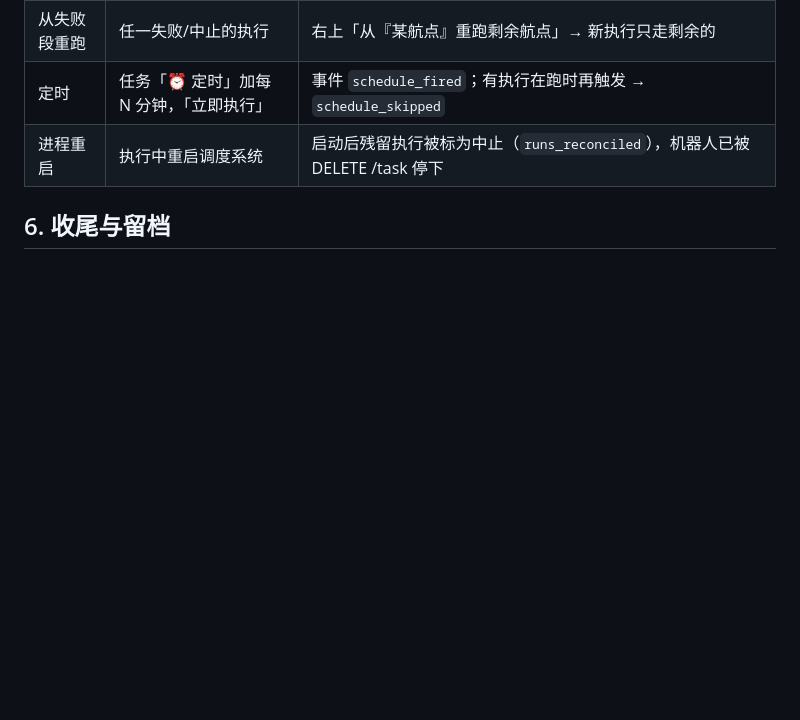
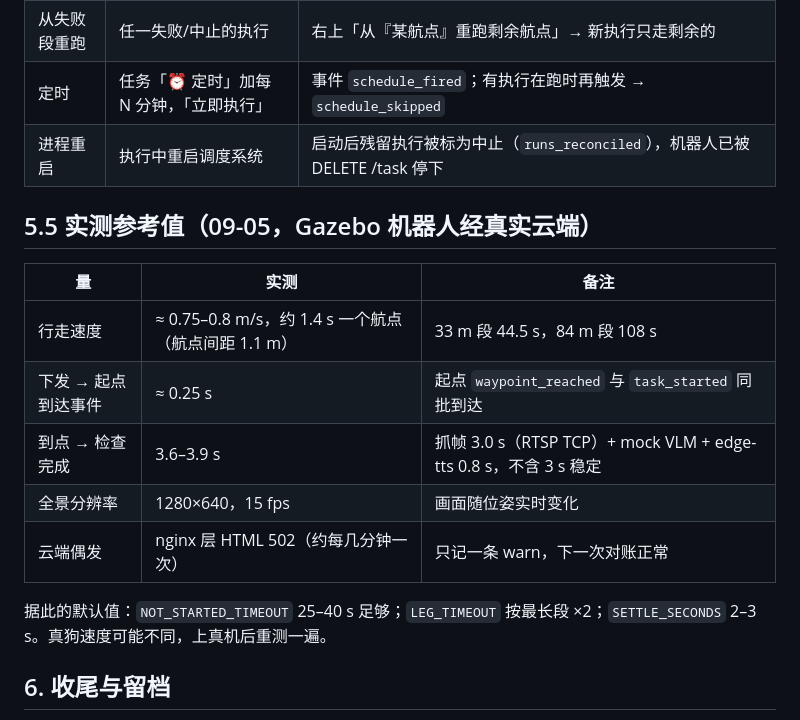
Before and after one commit to Nirvana051/patrol-scheduler, a Markdown page: docs/TEST_PLAN.md, the part around the change. GitHub-like rendering; blank space fills up the shorter version.

Commit message:
docs: 测试方案补真机实测参考值；手册补 HTML 502 现象

```diff
--- a/docs/TEST_PLAN.md
+++ b/docs/TEST_PLAN.md
@@ -68,6 +68,18 @@
 | 定时 | 任务「⏰ 定时」加每 N 分钟，「立即执行」 | 事件 `schedule_fired`；有执行在跑时再触发 → `schedule_skipped` |
 | 进程重启 | 执行中重启调度系统 | 启动后残留执行被标为中止（`runs_reconciled`），机器人已被 DELETE /task 停下 |
 
+## 5.5 实测参考值（09-05，Gazebo 机器人经真实云端）
+
+| 量 | 实测 | 备注 |
+|----|------|------|
+| 行走速度 | ≈ 0.75–0.8 m/s，约 1.4 s 一个航点（航点间距 1.1 m） | 33 m 段 44.5 s，84 m 段 108 s |
+| 下发 → 起点到达事件 | ≈ 0.25 s | 起点 `waypoint_reached` 与 `task_started` 同批到达 |
+| 到点 → 检查完成 | 3.6–3.9 s | 抓帧 3.0 s（RTSP TCP）+ mock VLM + edge-tts 0.8 s，不含 3 s 稳定 |
+| 全景分辨率 | 1280×640，15 fps | 画面随位姿实时变化 |
+| 云端偶发 | nginx 层 HTML 502（约每几分钟一次） | 只记一条 warn，下一次对账正常 |
+
+据此的默认值：`NOT_STARTED_TIMEOUT` 25–40 s 足够；`LEG_TIMEOUT` 按最长段 ×2；`SETTLE_SECONDS` 2–3 s。真狗速度可能不同，上真机后重测一遍。
+
 ## 6. 收尾与留档
 
 - **不要停设备**（见开头）。导出一份 JSON 备份（设置 → 备份/迁移 → 导出）；`make backup`。
```
Also changed, not shown: docs/OPERATIONS.md (+1 -0 lines).
